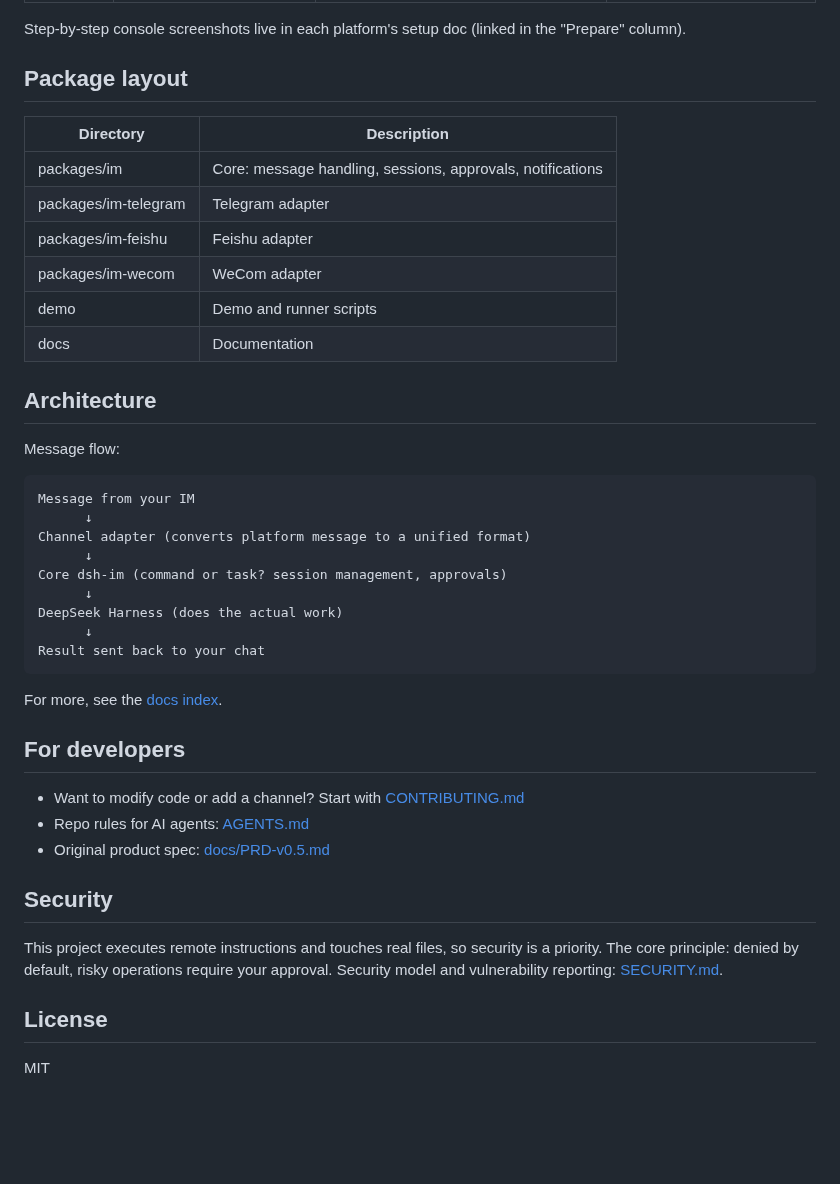
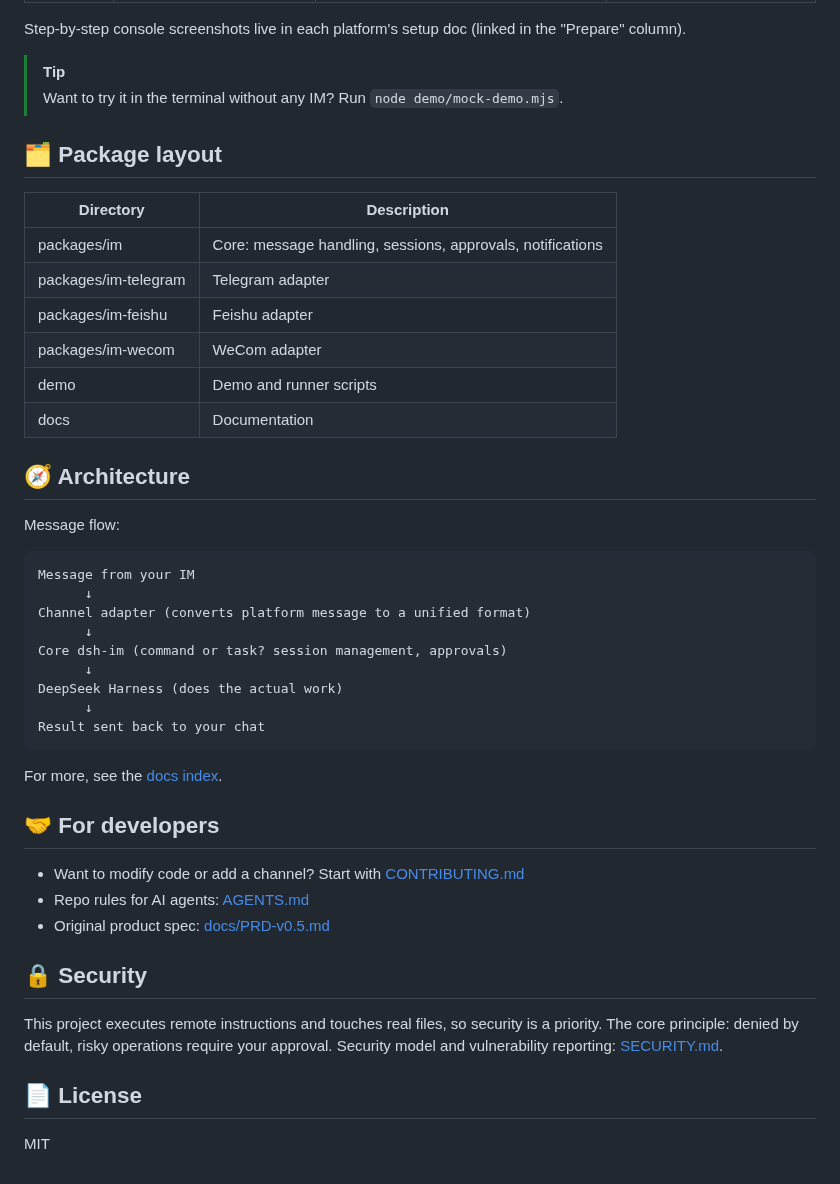
Before and after one commit to shaobeichen/dsh-im-bridge, a Markdown page: README.en.md, the part around one of its changes. Rendered like a GitHub page; blank space fills up the shorter version.

```diff
--- a/README.en.md
+++ b/README.en.md
@@ -55,7 +59,10 @@ All three platforms follow the same rhythm: **prepare → start → chat**. You
 
 Step-by-step console screenshots live in each platform's setup doc (linked in the "Prepare" column).
 
-## Package layout
+> [!TIP]
+> Want to try it in the terminal without any IM? Run `node demo/mock-demo.mjs`.
+
+## 🗂 Package layout
 
 | Directory | Description |
 |---|---|
@@ -66,7 +73,7 @@ Step-by-step console screenshots live in each platform's setup doc (linked in th
 | demo | Demo and runner scripts |
 | docs | Documentation |
 
-## Architecture
+## 🧭 Architecture
 
 Message flow:
 
@@ -84,16 +91,16 @@ Result sent back to your chat
 
 For more, see the [docs index](docs/README.md).
 
-## For developers
+## 🤝 For developers
 
 - Want to modify code or add a channel? Start with [CONTRIBUTING.md](CONTRIBUTING.md)
 - Repo rules for AI agents: [AGENTS.md](AGENTS.md)
 - Original product spec: [docs/PRD-v0.5.md](docs/PRD-v0.5.md)
 
-## Security
+## 🔒 Security
 
 This project executes remote instructions and touches real files, so security is a priority. The core principle: denied by default, risky operations require your approval. Security model and vulnerability reporting: [SECURITY.md](SECURITY.md).
 
-## License
+## 📄 License
 
 MIT
```
Also changed, not shown: other parts of README.en.md (+23 -19 lines), README.md (+30 -26 lines), docs/banner.png (added), 1 other file.
